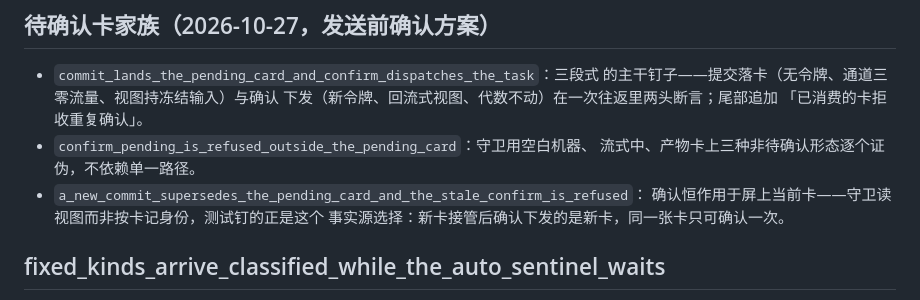
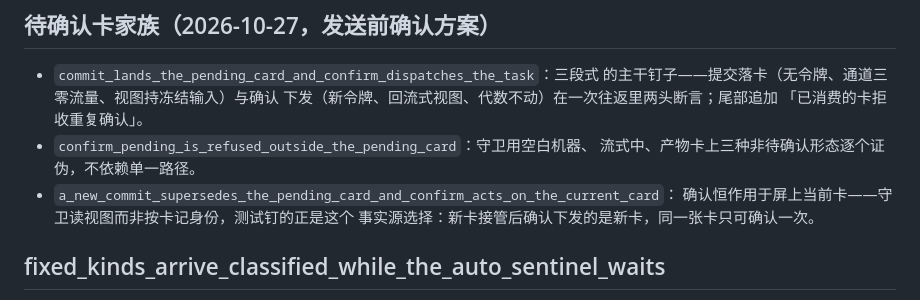
Before and after one commit to Losmli010/gloss, a Markdown page: docs/comments/machine_tests_comment.md, the part around the change. GitHub-like rendering.

Commit message:
docs(comments): 复核收尾——记录锚随测试改名与措辞订正
测试记录里的符号锚跟进确认守卫测试的改名，反馈守卫残余面一句的措辞
顺一下。

```diff
--- a/docs/comments/machine_tests_comment.md
+++ b/docs/comments/machine_tests_comment.md
@@ -32,7 +32,7 @@
   「已消费的卡拒收重复确认」。
 - `confirm_pending_is_refused_outside_the_pending_card`：守卫用空白机器、
   流式中、产物卡上三种非待确认形态逐个证伪，不依赖单一路径。
-- `a_new_commit_supersedes_the_pending_card_and_the_stale_confirm_is_refused`：
+- `a_new_commit_supersedes_the_pending_card_and_confirm_acts_on_the_current_card`：
   确认恒作用于屏上当前卡——守卫读视图而非按卡记身份，测试钉的正是这个
   事实源选择：新卡接管后确认下发的是新卡，同一张卡只可确认一次。
 
```
Also changed, not shown: docs/comments/ui_popup_mod_comment.md (+1 -1 lines).
